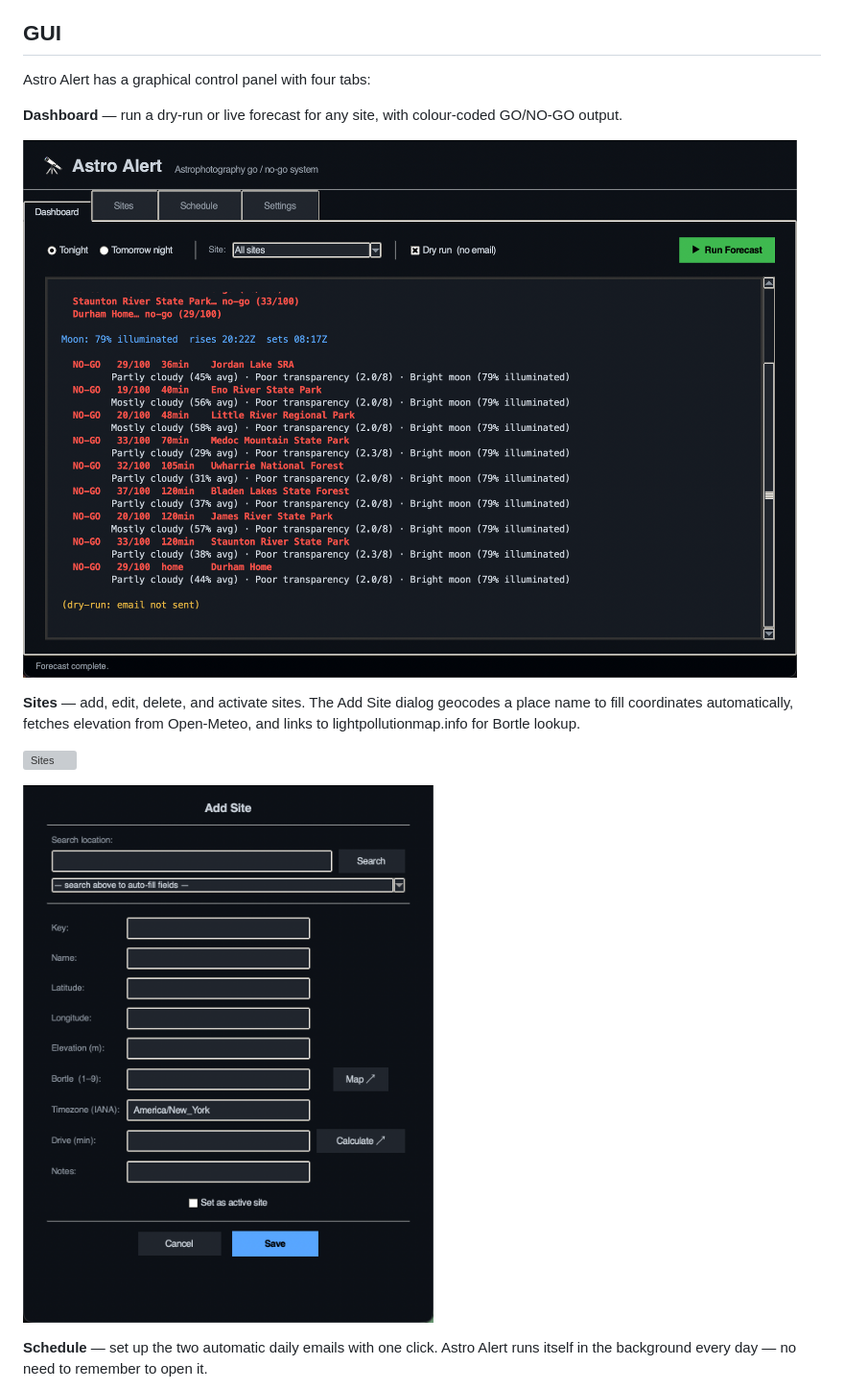
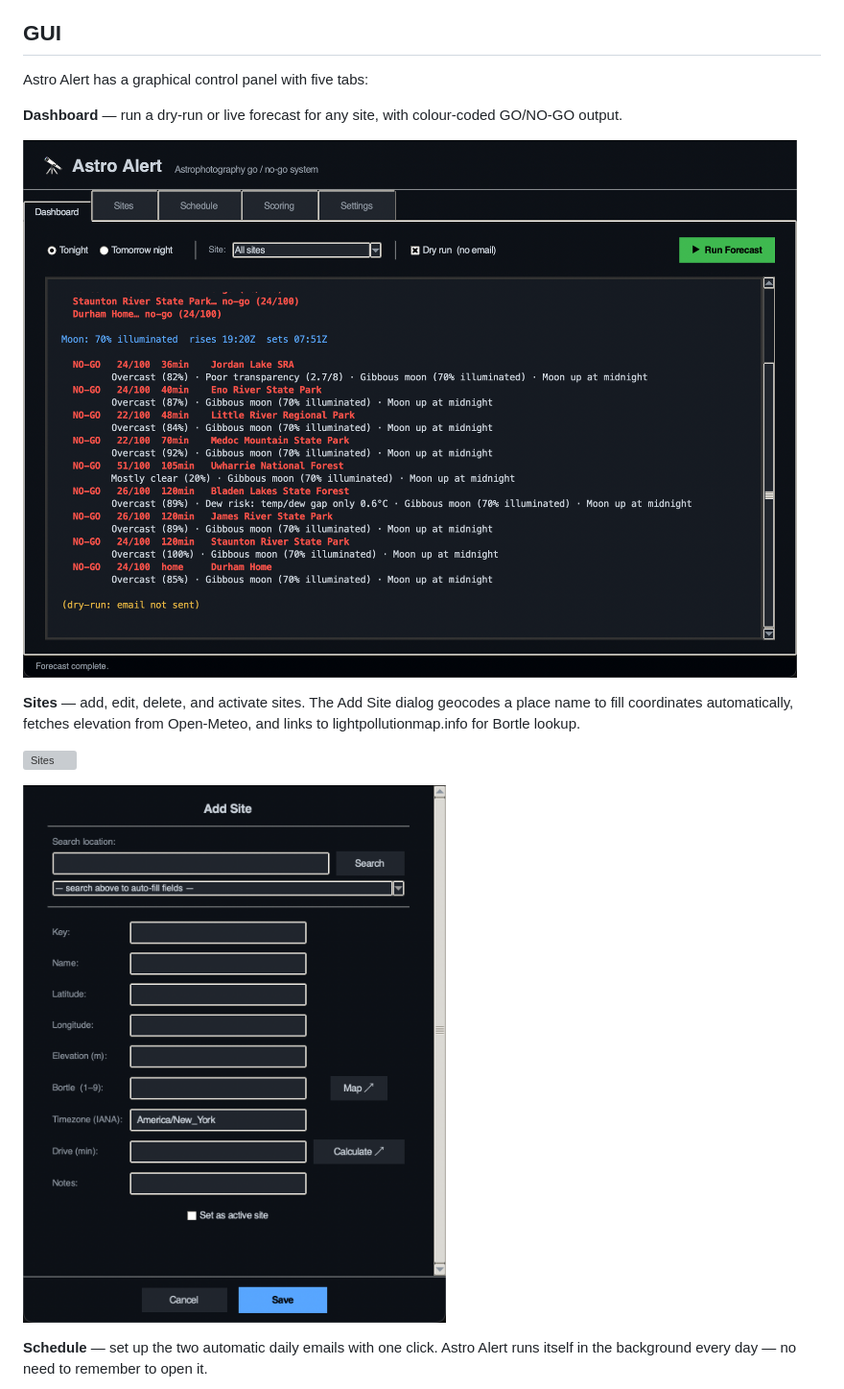
Before and after one commit to paulydavis/astro-alert, a Markdown page: README.md, the part around the change printed below. Shown: that part at 96% size. GitHub-like rendering; pictures changed too: screenshots/add_site_dialog.png, screenshots/dashboard.png; grey boxes are pictures that could not be loaded.

Commit message:
docs: refresh screenshots and README for v1.1.0 Scoring tab

```diff
--- a/README.md
+++ b/README.md
@@ -4,7 +4,7 @@ Go/no-go email alert system for astrophotography sessions. Fetches weather, atmo
 
 ## GUI
 
-Astro Alert has a graphical control panel with four tabs:
+Astro Alert has a graphical control panel with five tabs:
 
 **Dashboard** — run a dry-run or live forecast for any site, with colour-coded GO/NO-GO output.
 
```
Also changed, not shown: other parts of README.md (+33 -26 lines), screenshots/schedule.png, screenshots/scoring.png (added), screenshots/settings.png, 2 other files.
